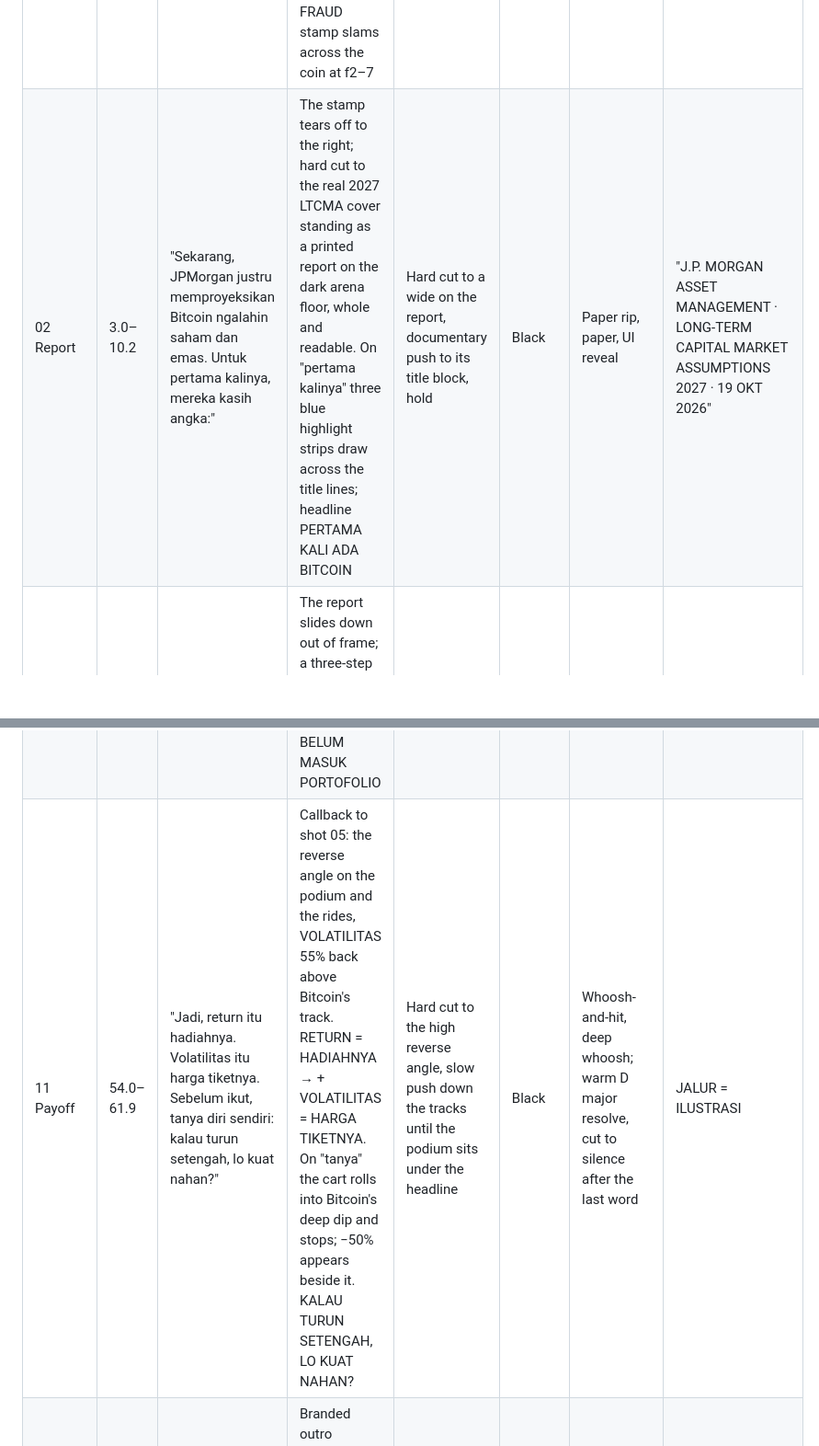
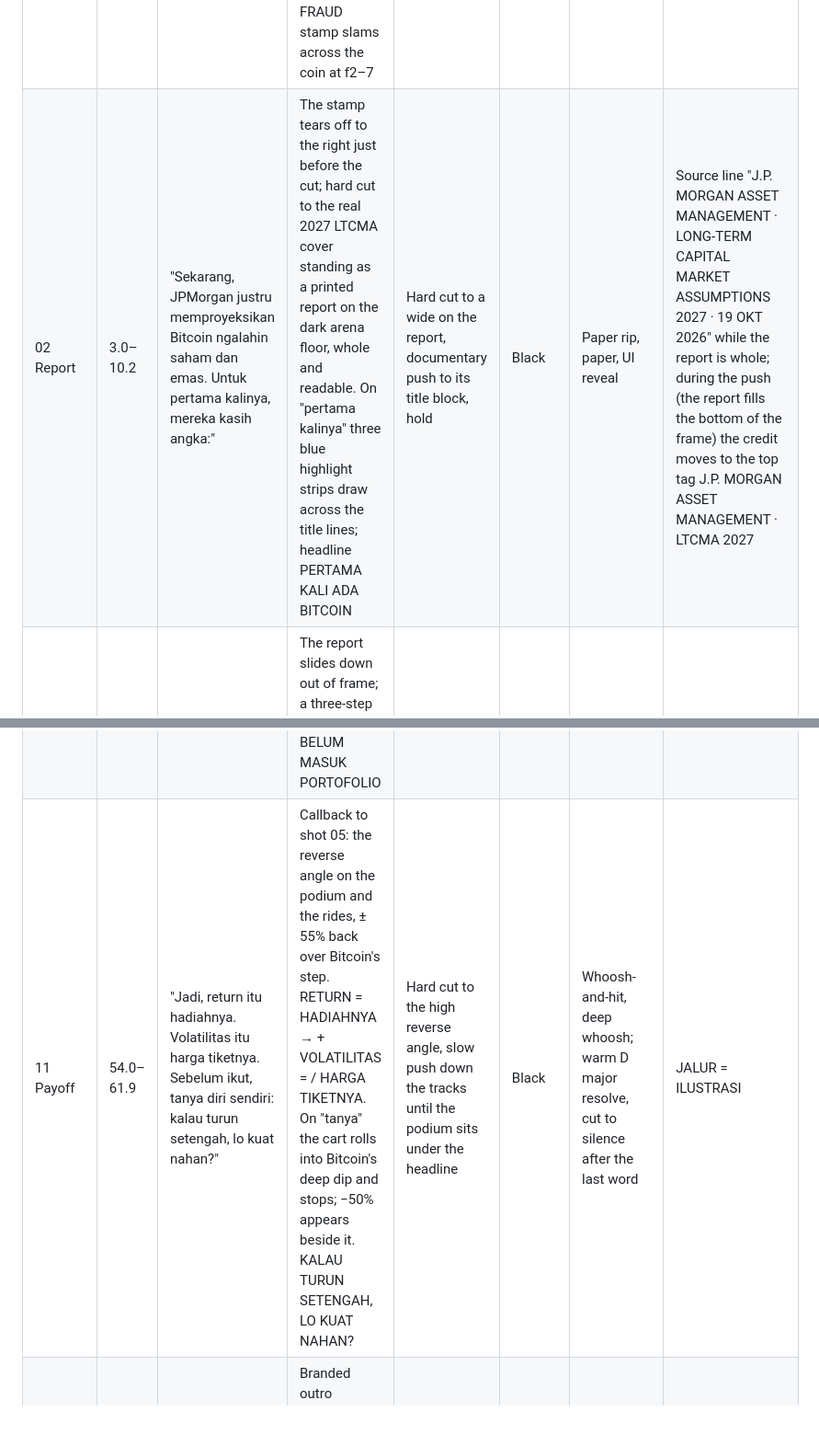
Before and after one commit to haemobob/crypto-reels, a Markdown page: episodes/jpmorgan-bitcoin/storyboard.md, 2 parts joined by grey strips. Shown at 92% size. GitHub-like rendering; blank space fills up the shorter version.

Commit message:
jpmorgan-bitcoin: docs follow the review fixes
Co-Authored-By: Claude Opus 5.5 <noreply@anthropic.com>
Claude-Session: https://claude.ai/code/session_01NjkwGuEUce7phJayYYbf9K

```diff
--- a/episodes/jpmorgan-bitcoin/storyboard.md
+++ b/episodes/jpmorgan-bitcoin/storyboard.md
@@ -5,5 +5,5 @@
 | Shot | In–out (s) | Narration | Composition and staged reveals | Camera | Ground | Audio | Source / qualifier |
 |---|---|---|---|---|---|---|---|
 | 01 Stamp | 0.0–3.0 | "Bos JPMorgan dulu nyebut Bitcoin penipuan." | A 3D ₿ coin floats under the centred title DULU "PENIPUAN". / SEKARANG JUARA? (rising from below, frame 0). A red FRAUD stamp slams across the coin at f2–7 | Close three-quarter on the coin, slow push | Black | Soft boom f0, bass impact f3 | "JAMIE DIMON, CEO JPMORGAN, SOAL BITCOIN · CNBC, 12 SEP 2017" |
-| 02 Report | 3.0–10.2 | "Sekarang, JPMorgan justru memproyeksikan Bitcoin ngalahin saham dan emas. Untuk pertama kalinya, mereka kasih angka:" | The stamp tears off to the right; hard cut to the real 2027 LTCMA cover standing as a printed report on the dark arena floor, whole and readable. On "pertama kalinya" three blue highlight strips draw across the title lines; headline PERTAMA KALI ADA BITCOIN | Hard cut to a wide on the report, documentary push to its title block, hold | Black | Paper rip, paper, UI reveal | "J.P. MORGAN ASSET MANAGEMENT · LONG-TERM CAPITAL MARKET ASSUMPTIONS 2027 · 19 OKT 2026" |
+| 02 Report | 3.0–10.2 | "Sekarang, JPMorgan justru memproyeksikan Bitcoin ngalahin saham dan emas. Untuk pertama kalinya, mereka kasih angka:" | The stamp tears off to the right just before the cut; hard cut to the real 2027 LTCMA cover standing as a printed report on the dark arena floor, whole and readable. On "pertama kalinya" three blue highlight strips draw across the title lines; headline PERTAMA KALI ADA BITCOIN | Hard cut to a wide on the report, documentary push to its title block, hold | Black | Paper rip, paper, UI reveal | Source line "J.P. MORGAN ASSET MANAGEMENT · LONG-TERM CAPITAL MARKET ASSUMPTIONS 2027 · 19 OKT 2026" while the report is whole; during the push (the report fills the bottom of the frame) the credit moves to the top tag J.P. MORGAN ASSET MANAGEMENT · LTCMA 2027 |
 | 03 Podium | 10.2–15.9 | "sepuluh persen per tahun. Saham Amerika, tujuh koma lima. Emas, lima koma lima." | The report slides down out of frame; a three-step podium rises one step per spoken number: BITCOIN 10% (centre, coin on top), SAHAM AS 7,5% (left, stock tile), EMAS 5,5% (right, gold bar). Extruded 3D numbers; PROYEKSI RETURN PER TAHUN | Pull back to a frontal podium wide, slow lateral drift left then right with each step | Black | Whoosh, one infographic hit per step, light 120 BPM tick | PROYEKSI JPMORGAN; "10–15 TAHUN KE DEPAN · DALAM USD · BUKAN JAMINAN"; "JPMAM LTCMA 2027: BTC 10%, SAHAM AS LARGE CAP 7,5%, EMAS 5,5% PER TAHUN" |
@@ -15,6 +15,6 @@
 | 09 Real chart | 42.5–50.1 | "Ini bukan teori. Oktober tahun lalu, Bitcoin seratus dua puluh enam ribu dolar. Juni kemarin, lima puluh delapan ribu." | Polarity flip to off-white: real Binance weekly candles from Jan 2025 draw left to right; peak dot $126,2K · OKT 2025; on "Juni" the low dot $57,8K · JUN 2026, then a red bracket −54%. INI BUKAN TEORI → $126K → $58K | Locked 2D frame | Off-white | Slide projector on the flip, impact on the low; music drops to one low tone | "TURUN LEBIH DARI SEPARUH DALAM 9 BULAN"; "BINANCE BTC/USDT MINGGUAN · JAN 2025 – 19 OKT 2026" |
 | 10 Model | 50.1–54.0 | "Bahkan JPMorgan sendiri belum masukin Bitcoin ke model portofolionya." | Back to black: a 3D portfolio ring builds, SAHAM 60% and OBLIGASI 40%; the Bitcoin coin waits outside it, BELUM MASUK. JPMORGAN SENDIRI: BELUM MASUK PORTOFOLIO | High three-quarter on the ring, slow drift | Black | Lock click | ILUSTRASI · MODEL 60/40 JPMORGAN; "“BITCOIN IS NOT INCLUDED AS AN ALLOCATION”"; "JPMAM, 19 OKT 2026 · BITCOIN BELUM MASUK MATRIKS UTAMA" |
-| 11 Payoff | 54.0–61.9 | "Jadi, return itu hadiahnya. Volatilitas itu harga tiketnya. Sebelum ikut, tanya diri sendiri: kalau turun setengah, lo kuat nahan?" | Callback to shot 05: the reverse angle on the podium and the rides, VOLATILITAS 55% back above Bitcoin's track. RETURN = HADIAHNYA → + VOLATILITAS = HARGA TIKETNYA. On "tanya" the cart rolls into Bitcoin's deep dip and stops; −50% appears beside it. KALAU TURUN SETENGAH, LO KUAT NAHAN? | Hard cut to the high reverse angle, slow push down the tracks until the podium sits under the headline | Black | Whoosh-and-hit, deep whoosh; warm D major resolve, cut to silence after the last word | JALUR = ILUSTRASI |
+| 11 Payoff | 54.0–61.9 | "Jadi, return itu hadiahnya. Volatilitas itu harga tiketnya. Sebelum ikut, tanya diri sendiri: kalau turun setengah, lo kuat nahan?" | Callback to shot 05: the reverse angle on the podium and the rides, ± 55% back over Bitcoin's step. RETURN = HADIAHNYA → + VOLATILITAS = / HARGA TIKETNYA. On "tanya" the cart rolls into Bitcoin's deep dip and stops; −50% appears beside it. KALAU TURUN SETENGAH, LO KUAT NAHAN? | Hard cut to the high reverse angle, slow push down the tracks until the podium sits under the headline | Black | Whoosh-and-hit, deep whoosh; warm D major resolve, cut to silence after the last word | JALUR = ILUSTRASI |
 | 12 Outro | 62.5–64.5 | — | Branded outro "PAHAMI CRYPTO, BUKAN CUMA IKUT HYPE." | — | Black | Outro sting | — |
 
 The corner logo is on screen from frame 0 and hidden on the off-white chart chapter (`logoHide` real − 1 → model + 1).
```
Also changed, not shown: other parts of episodes/jpmorgan-bitcoin/storyboard.md (+5 -5 lines), episodes/jpmorgan-bitcoin/audio-map.md (+1 -1 lines), episodes/jpmorgan-bitcoin/transition-map.md (+3 -3 lines).
